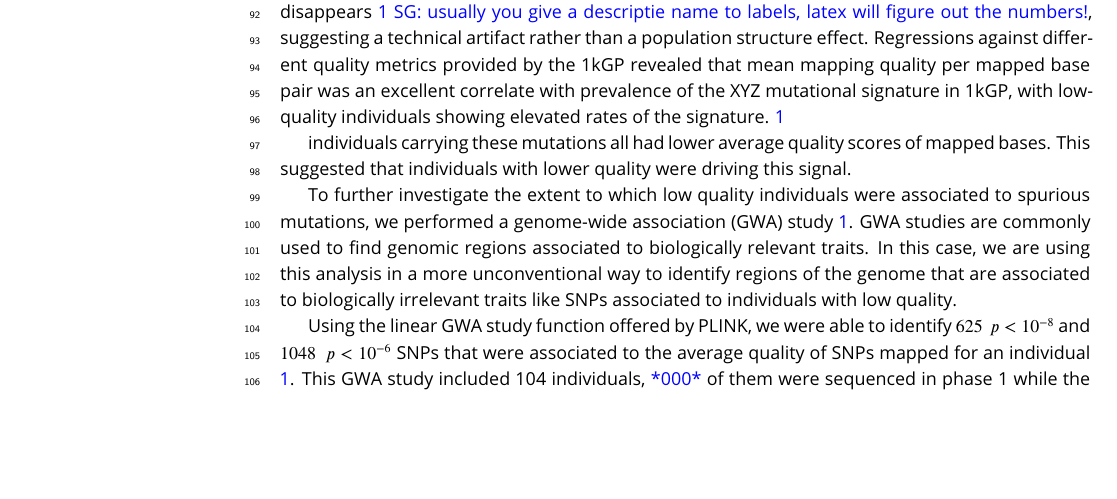
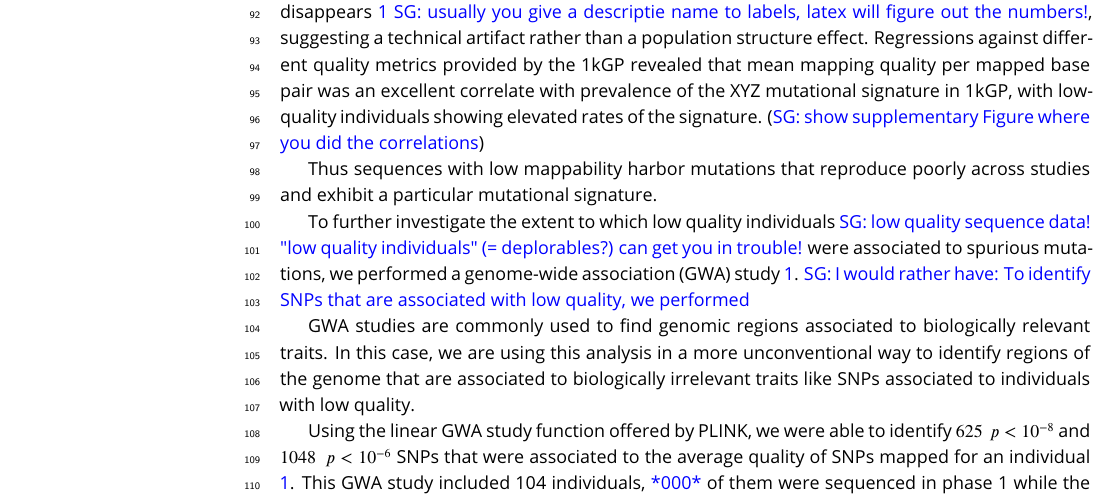
Before and after one commit to LukeAndersonTrocme/LegacyData, a LaTeX document (Draft3.tex): part of page 3 of 9, cut so that both start at the same text, the shorter picture padded with empty space. Compiled offline with pdfLaTeX.

Commit message:
A few minor edits and comments

```diff
--- a/Draft3.tex
+++ b/Draft3.tex
@@ -121,10 +121,11 @@ Is it time to retire legacy data?
 If two groups of individuals are sampled from the same population, we expect there to be little deviation in allele frequencies between the two groups. \sgcomment {Here again, you are a bit procedural. It's useful to explain to the reader the logical flow of how you got to doing what you are doing: Harris et al reported an excess of XYZ to XWZ mutations in some Japanese individuals. While trying to follow up on this observations in a larger cohort of XXX Japanese individuals, [[some info about cohort]], we did not find this particular signature.}
 However, when comparing the allele frequencies between the Japanese individuals from the 1kGP and this larger dataset, we observed an unusually large number of private single nucleotide polymorphisms (SNPs), only found in one of the two groups. \sgcomment{These mismatches were maintained after filtering for low-quality regions of the human genome and standard metrics such as Hardy-Weinberg equilibrium, ...}
 
-Once mismatch sites were removed from the 1kGP data, the XYZ - W \sgcomment{I would call the effect by the name of the signature rather than harris et al -- more descriptive, less personal.} signal disappears \ref{Figure1} \sgcomment{usually you give a descriptie name to labels, latex will figure out the numbers!}, suggesting a technical artifact rather than a population structure effect. Regressions against different quality metrics provided by the 1kGP revealed that mean mapping quality per mapped base pair was an excellent correlate with prevalence of the XYZ mutational signature in 1kGP, with low-quality individuals showing elevated rates of the signature.  \ref{Figure1}
+Once mismatch sites were removed from the 1kGP data, the XYZ - W \sgcomment{I would call the effect by the name of the signature rather than harris et al -- more descriptive, less personal.} signal disappears \ref{Figure1} \sgcomment{usually you give a descriptie name to labels, latex will figure out the numbers!}, suggesting a technical artifact rather than a population structure effect. Regressions against different quality metrics provided by the 1kGP revealed that mean mapping quality per mapped base pair was an excellent correlate with prevalence of the XYZ mutational signature in 1kGP, with low-quality individuals showing elevated rates of the signature. (\sgcomment{show supplementary Figure where you did the correlations})
 
- individuals carrying these mutations all had lower average quality scores of mapped bases.
-This suggested that individuals with lower quality were driving this signal.
+ Thus sequences with low mappability harbor mutations that reproduce poorly across studies and exhibit a particular mutational signature.
+
+
 
 \begin{figure}
 \includegraphics[width=\hsize,keepaspectratio]{Figure1.jpg}
@@ -143,7 +144,12 @@ The same analysis was performed independently for each of the populations in the
  \label{Figure1}
 \end{figure}
 
-To further investigate	 the extent to which low quality individuals were associated to spurious mutations, we performed a genome-wide association (GWA) study  \ref{Figure1}. GWA studies are commonly used to find genomic regions associated to biologically relevant traits. In this case, we are using this analysis in a more unconventional way to identify regions of the genome that are associated to biologically irrelevant traits like SNPs associated to individuals with low quality.
+To further investigate	 the extent to which low quality individuals \sgcomment{low quality sequence data! "low quality individuals" (= deplorables?) can get you in trouble!}  were associated to spurious mutations, we performed a genome-wide association (GWA) study  \ref{Figure1}. \sgcomment{I would rather have: To identify SNPs that are associated with low quality, we performed }
+
+
+
+
+GWA studies are commonly used to find genomic regions associated to biologically relevant traits. In this case, we are using this analysis in a more unconventional way to identify regions of the genome that are associated to biologically irrelevant traits like SNPs associated to individuals with low quality.
 
 Using the linear GWA study function offered by PLINK, we were able to identify $625\ \  p < 10^{-8}$ and $1048\ \ p < 10^{-6}$ SNPs that were associated to the average quality of SNPs mapped for an individual \ref{Figure1}.  This GWA study included 104 individuals, \todo{000} of them were sequenced in phase 1 while the rest were sequenced in phase 3 of the 1000 Genomes Project.
 The variants that are associated to the quality of mapped bases have an enrichment in *AC${\rightarrow}$*CC mutations.
```
